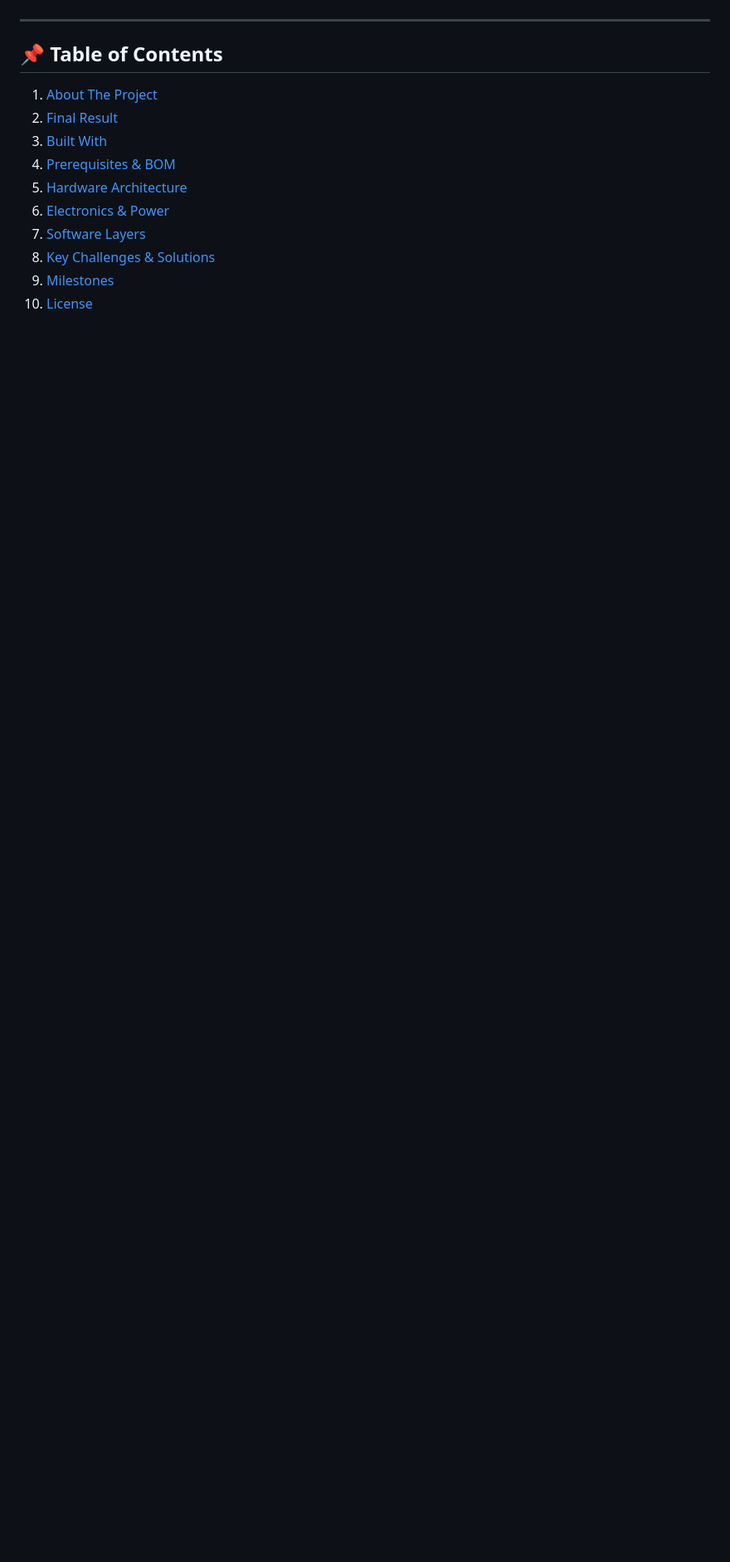
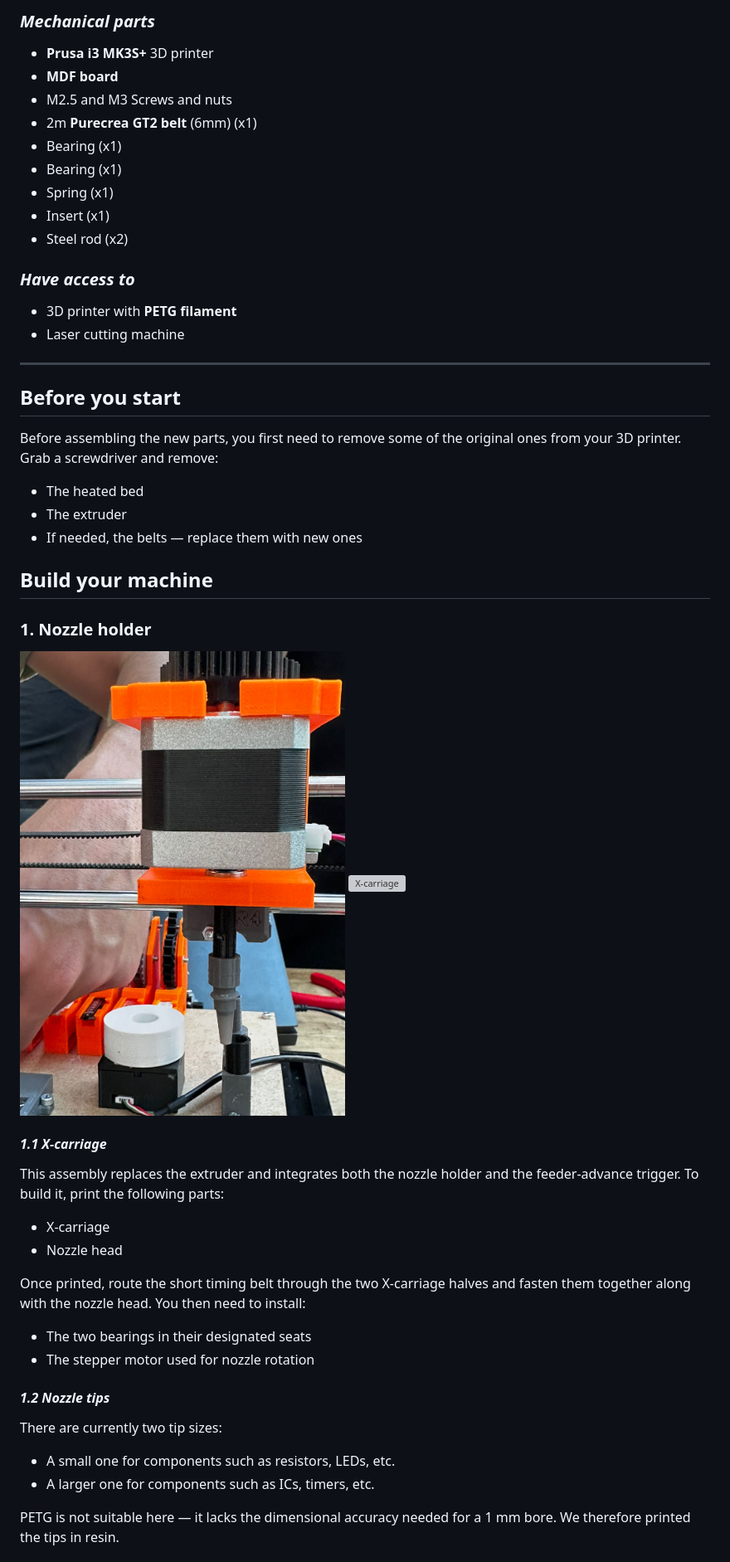
Before and after one commit to epfl-cs358/2026sp-SMarDuino, a Markdown page: README.md, the part around the change printed below. Shown: that part at 83% size. GitHub-like rendering; pictures changed too: images/head_nozzle1.png (added); blank space fills up the shorter version; grey boxes are pictures that could not be loaded.

```diff
--- a/README.md
+++ b/README.md
@@ -17,14 +57,47 @@
+### ***Mechanical parts***
+*   **Prusa i3 MK3S+** 3D printer
+*   **MDF board**
+*   M2.5 and M3 Screws and nuts
+*   2m **Purecrea GT2 belt** (6mm) (x1)
+*   Bearing (x1)
+*   Bearing (x1)
+*   Spring (x1)
+*   Insert (x1)
+*   Steel rod (x2)
+
+### ***Have access to***
+*   3D printer with **PETG filament**
+*   Laser cutting machine
 
 ---
 
-## 📌 Table of Contents
-1.  [About The Project](#-about-the-project)
-2.  [Final Result](#-final-result)
-3.  [Built With](#-built-with)
-4.  [Prerequisites & BOM](#-prerequisites--bom)
-5.  [Hardware Architecture](#-hardware-architecture)
-6.  [Electronics & Power](#-electronics--power)
-7.  [Software Layers](#-software-layers)
-8.  [Key Challenges & Solutions](#-key-challenges--solutions)
-9.  [Milestones](#-milestones)
-10. [License](#-license)
+## Before you start
+Before assembling the new parts, you first need to remove some of the original ones from your 3D printer. Grab a screwdriver and remove:
+* The heated bed
+* The extruder
+* If needed, the belts — replace them with new ones
+
+## Build your machine
+
+### 1. Nozzle holder
+<img src="./images/head_nozzle1.png" alt="X-carriage" height="500
+" width="500">
+<img src="./images/head_nozzle2.png" alt="X-carriage" width="500" height="500">
+
+#### ***1.1 X-carriage***
+
+This assembly replaces the extruder and integrates both the nozzle holder and the feeder-advance trigger. To build it, print the following parts:
+* X-carriage
+* Nozzle head
+
+Once printed, route the short timing belt through the two X-carriage halves and fasten them together along with the nozzle head. You then need to install:
+* The two bearings in their designated seats
+* The stepper motor used for nozzle rotation
+
+#### ***1.2 Nozzle tips***
+There are currently two tip sizes:
+* A small one for components such as resistors, LEDs, etc.
+* A larger one for components such as ICs, timers, etc.
+
+PETG is not suitable here — it lacks the dimensional accuracy needed for a 1 mm bore. We therefore printed the tips in resin.
+
```
Also changed, not shown: other parts of README.md (+157 -276 lines), images/X_carriage_assembled.png (added), images/X_carriage_pieces.png (added), 1 other file.
